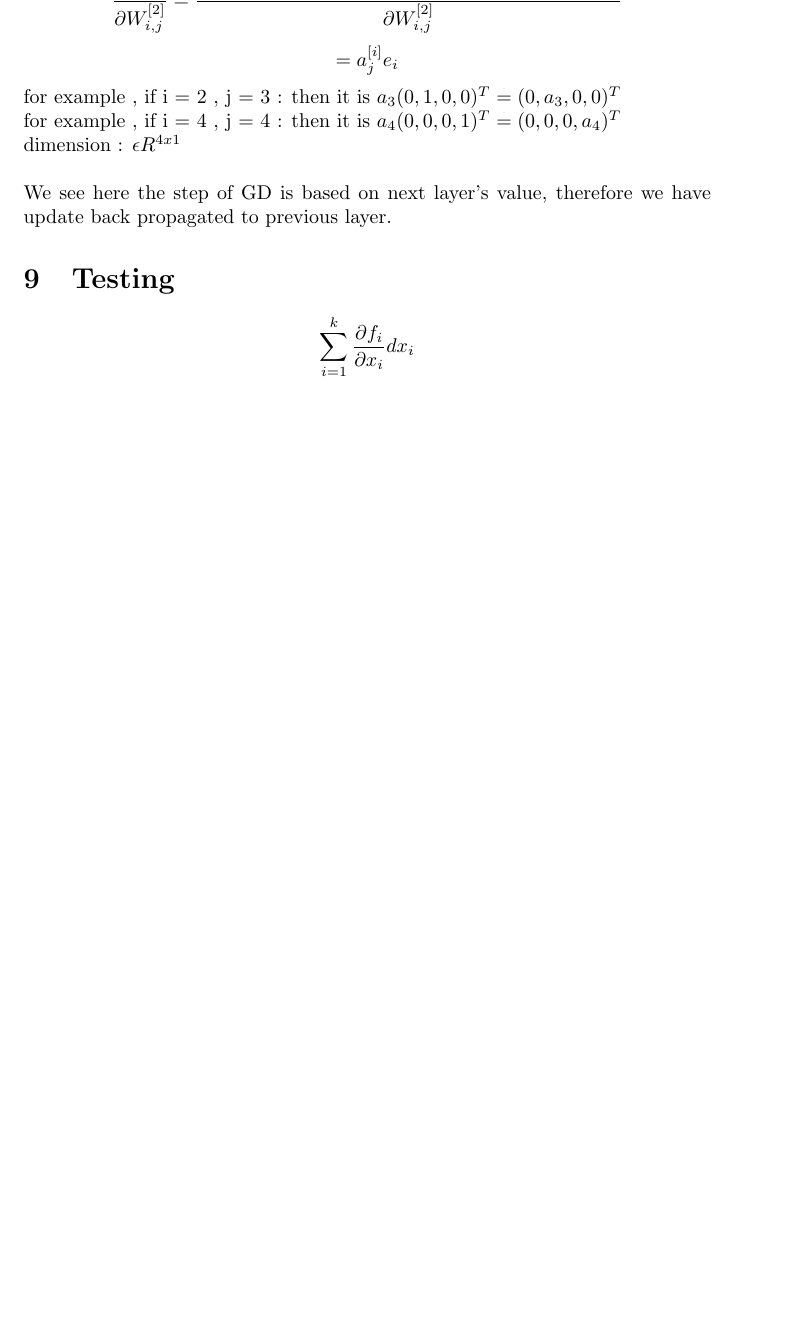
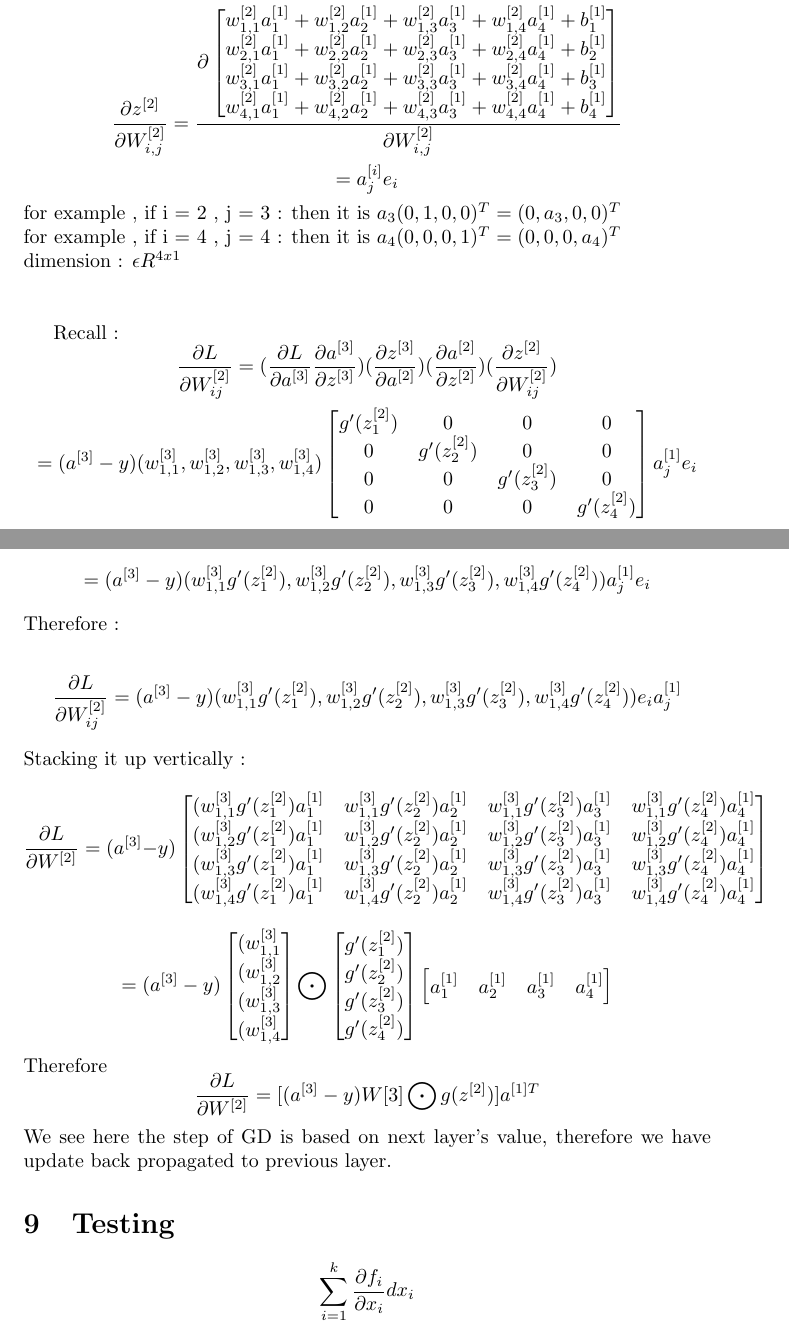
Before and after one commit to andersonchau/it_learning_notes, a LaTeX document (DL Notes/Deep Learning Notes.tex): part of page 8 of 8 before the commit and two parts of pages 8 and 9 of 9 after it, the two joined at a grey line, cut at the place of the change, the shorter picture padded with empty space. Compiled offline with pdfLaTeX.

Commit message:
Vectorized backprop

```diff
--- a/DL Notes/Deep Learning Notes.tex
+++ b/DL Notes/Deep Learning Notes.tex
@@ -423,6 +425,65 @@ w_{4,1}^{[2]}a_1^{[1]}+w_{4,2}^{[2]}a_2^{[1]}+w_{4,3}^{[2]}a_3^{[1]}+w_{4,4}^{[2
 for example , if i = 2 , j = 3 : then it is \(a_3 (0,1,0,0)^T=(0,a_3,0,0)^T\) \newline
 for example , if i = 4 , j = 4 : then it is \(a_4 (0,0,0,1)^T=(0,0,0,a_4)^T\) \newline
 dimension :   \( \epsilon R^{4x1} \)  \newline \newline
+
+Recall :
+\[
+\frac{\partial L }{\partial W_{ij}^{[2]}} = ( \frac{\partial L }{\partial a^{[3]}} \frac{\partial a^{[3]}}{\partial z^{[3]}} )
+(\frac{\partial z^{[3]}}{\partial a^{[2]}}) ( \frac{\partial a^{[2]}}{\partial z^{[2]}})( \frac{\partial z^{[2]}}{\partial W_{ij}^{[2]}})
+\]
+\[
+=  (a^{[3]}-y) (w_{1,1}^{[3]},w_{1,2}^{[3]},w_{1,3}^{[3]},w_{1,4}^{[3]})
+\begin{bmatrix}
+ g'(z_1^{[2]}) & 0 & 0 & 0  \\
+ 0 & g'(z_2^{[2]}) & 0 & 0 \\
+0 & 0 &  g'(z_3^{[2]}) &0 \\
+ 0 & 0 & 0 & g'(z_4^{[2]})
+\end{bmatrix}
+ a_j^{[1]}e_i
+\]
+
+\[
+=  (a^{[3]}-y) (w_{1,1}^{[3]} g'(z_1^{[2]}),w_{1,2}^{[3]} g'(z_2^{[2]}),w_{1,3}^{[3]} g'(z_3^{[2]}),w_{1,4}^{[3]}g'(z_4^{[2]}))
+ a_j^{[1]}e_i
+\]
+Therefore :
+
+\[
+\frac{\partial L }{\partial W_{ij}^{[2]}} =  (a^{[3]}-y) (w_{1,1}^{[3]} g'(z_1^{[2]}),w_{1,2}^{[3]} g'(z_2^{[2]}),w_{1,3}^{[3]} g'(z_3^{[2]}),w_{1,4}^{[3]}g'(z_4^{[2]}))e_i a_j^{[1]}
+\]
+Stacking it up vertically :
+\[
+\frac{\partial L }{\partial W^{[2]}} =  (a^{[3]}-y)
+\begin{bmatrix}
+(w_{1,1}^{[3]} g'(z_1^{[2]})a_1^{[1]} & w_{1,1}^{[3]} g'(z_2^{[2]})a_2^{[1]} & w_{1,1}^{[3]} g'(z_3^{[2]})a_3^{[1]} & w_{1,1}^{[3]}g'(z_4^{[2]})a_4^{[1]} \\
+ (w_{1,2}^{[3]} g'(z_1^{[2]})a_1^{[1]} & w_{1,2}^{[3]} g'(z_2^{[2]})a_2^{[1]} & w_{1,2}^{[3]} g'(z_3^{[2]})a_3^{[1]} & w_{1,2}^{[3]}g'(z_4^{[2]})a_4^{[1]} \\
+ (w_{1,3}^{[3]} g'(z_1^{[2]})a_1^{[1]} & w_{1,3}^{[3]} g'(z_2^{[2]})a_2^{[1]} & w_{1,3}^{[3]} g'(z_3^{[2]})a_3^{[1]} & w_{1,3}^{[3]}g'(z_4^{[2]})a_4^{[1]} \\
+ (w_{1,4}^{[3]} g'(z_1^{[2]})a_1^{[1]} & w_{1,4}^{[3]} g'(z_2^{[2]})a_2^{[1]} & w_{1,4}^{[3]} g'(z_3^{[2]})a_3^{[1]} & w_{1,4}^{[3]}g'(z_4^{[2]})a_4^{[1]}
+\end{bmatrix}
+\]
+ \[
+ =  (a^{[3]}-y)
+\begin{bmatrix}
+(w_{1,1}^{[3]} \\
+(w_{1,2}^{[3]} \\
+(w_{1,3}^{[3]} \\
+(w_{1,4}^{[3]} \\
+\end{bmatrix}
+\bigodot
+\begin{bmatrix}
+g'(z_1^{[2]}) \\
+g'(z_2^{[2]})\\
+g'(z_3^{[2]}) \\
+g'(z_4^{[2]}) \\
+\end{bmatrix}
+\begin{bmatrix}
+a_1^{[1]} & a_2^{[1]} & a_3^{[1]} & a_4^{[1]}
+\end{bmatrix}
+\]
+Therefore
+\[
+\frac{\partial L }{\partial W^{[2]}} = [ (a^{[3]}-y)W[3] \bigodot g(z^{[2]}) ] a^{[1]T}
+\]
 We see here the step of GD is based on next layer's value, therefore we have update back propagated to previous layer.
 \section{Testing}
 \[
```
Also changed, not shown: DL Notes/Deep Learning Notes.pdf, DL Notes/Deep Learning Notes.tex (6 more changed lines), 1 other file.
